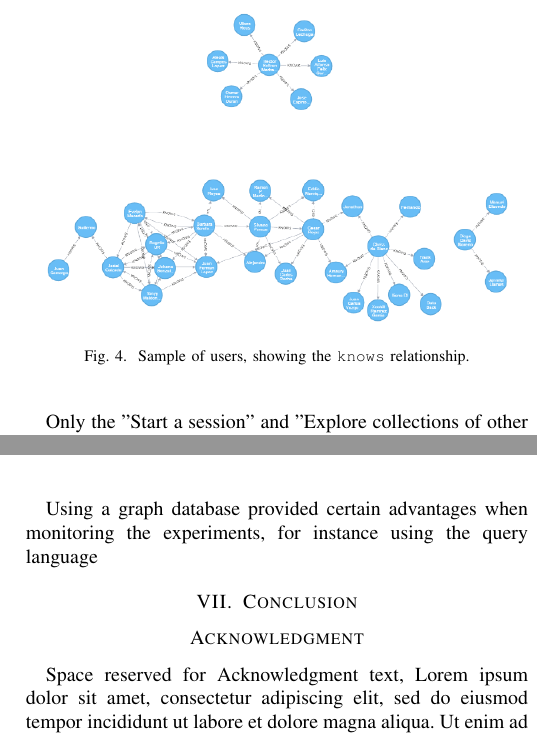
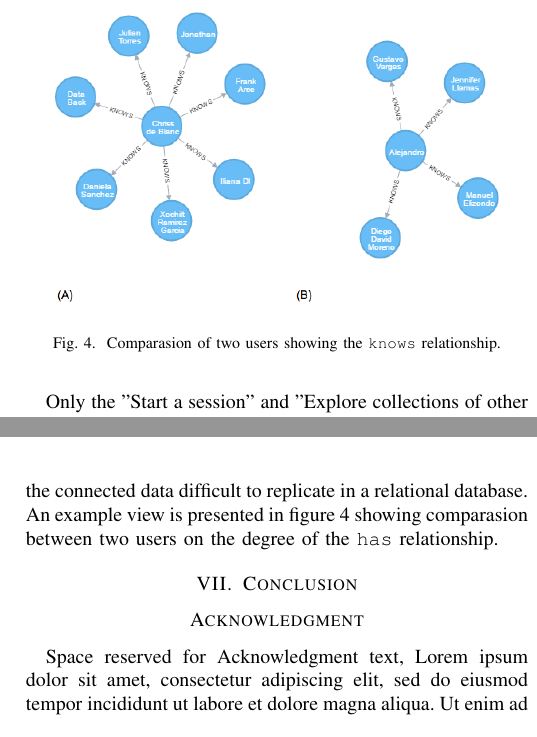
Before and after one commit to mariosky/2017-Human-Centered-IEC, a LaTeX paper (2017-CEC-Graph-Based-Population-For- IEC/paper.tex): two parts of the columns of pages 5 and 6 of 7, joined at a grey line, cut so that both start at the same text. Compiled offline with pdfLaTeX; a missing font is replaced by an installed copy or a similar font; a LaTeX package or settings file that is missing is left out.

Commit message:
Changed image

```diff
--- a/2017-CEC-Graph-Based-Population-For- IEC/paper.tex
+++ b/2017-CEC-Graph-Based-Population-For- IEC/paper.tex
@@ -742,8 +742,8 @@ this interface is shown in figure \ref{fig:top-users}.
 
 \begin{figure}[!t]
     \centering
-        \includegraphics[width=3.5in]{img/user_known_2.png}
-    \caption{Sample of users, showing the {\tt knows} relationship.}
+        \includegraphics[width=3.5in]{img/users_known_1.png}
+    \caption{Comparasion of two users showing the {\tt knows} relationship.}
     \label{fig:users-graph}
 \end{figure}
 
@@ -831,9 +831,10 @@ persists, competitive users will try to get in to the leader board by other mean
 % Future work could compare the use of gamification with out leaderboards
 %
 
-Using a graph database provided certain advantages when monitoring the experiments, for instance
-using the query language
-
+Using the Noe4J graph database and the Cypher query language when monitoring the experiments provided
+views on the connected data difficult to replicate in a relational database. An example view is presented
+in figure \ref{fig:users-graph} showing comparasion between two users on the degree of the
+{\tt has} relationship.
 
 
 \begin{figure*}[!t]
```
